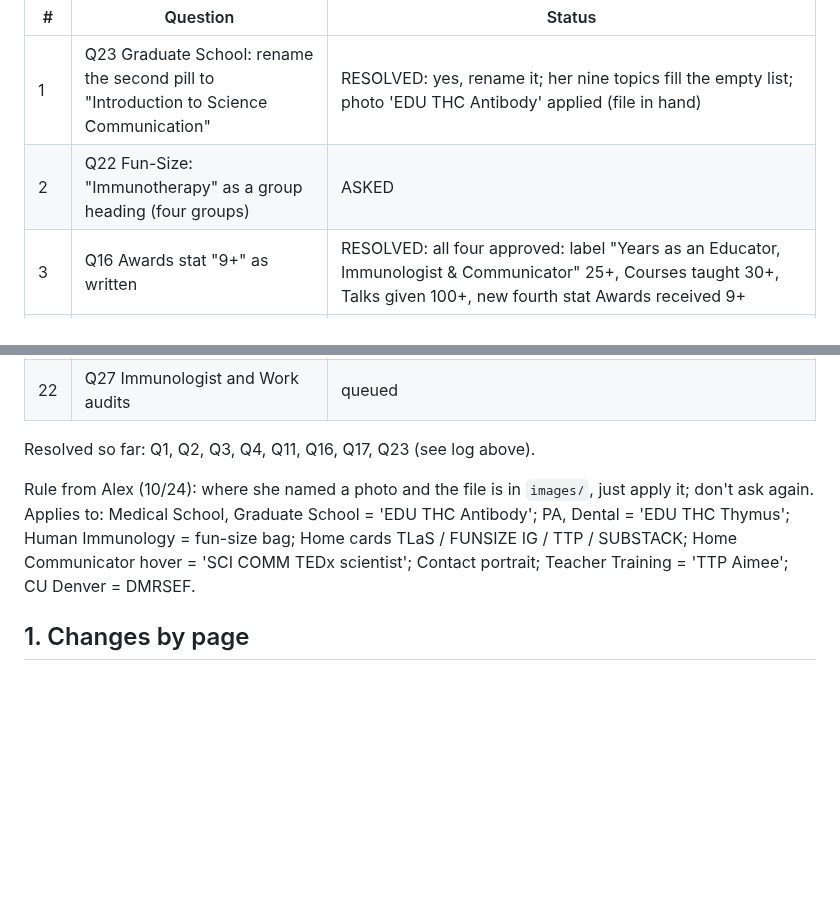
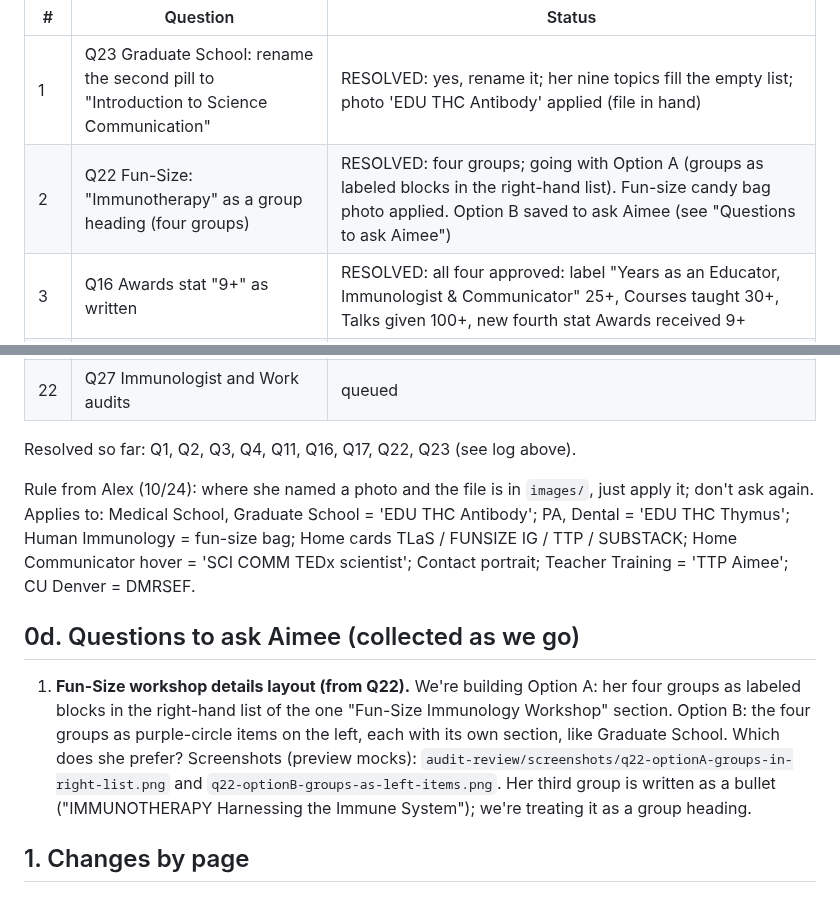
Before and after one commit to abenson07/aimee-bernard, a Markdown page: AIMEE-AUDIT-2026-10.md, 2 parts joined by grey strips. GitHub-like rendering; blank space fills up the shorter version.

Commit message:
Audit doc: Q22 resolved (Option A); add questions-for-Aimee list
Co-Authored-By: Claude Sonnet 5.5 <noreply@anthropic.com>

```diff
--- a/AIMEE-AUDIT-2026-10.md
+++ b/AIMEE-AUDIT-2026-10.md
@@ -33,7 +33,7 @@ Screenshots and candidate photos are saved in `audit-review/` (not committed; `s
 | # | Question | Status |
 |---|---|---|
 | 1 | Q23 Graduate School: rename the second pill to "Introduction to Science Communication" | RESOLVED: yes, rename it; her nine topics fill the empty list; photo 'EDU THC Antibody' applied (file in hand) |
-| 2 | Q22 Fun-Size: "Immunotherapy" as a group heading (four groups) | ASKED |
+| 2 | Q22 Fun-Size: "Immunotherapy" as a group heading (four groups) | RESOLVED: four groups; going with Option A (groups as labeled blocks in the right-hand list). Fun-size candy bag photo applied. Option B saved to ask Aimee (see "Questions to ask Aimee") |
 | 3 | Q16 Awards stat "9+" as written | RESOLVED: all four approved: label "Years as an Educator, Immunologist & Communicator" 25+, Courses taught 30+, Talks given 100+, new fourth stat Awards received 9+ |
 | 4 | Q17 "All work" blue shade | RESOLVED: option B, #6aa8ff (T cell cartoon blue), text and arrow bigger. Applies to BOTH "All work" buttons: Home (`index.astro`) and Educator (`educator.astro`); a color scan of all 7 pages found no other yellow-green element. CSS in `home.css` and `educator.css` |
 | 5 | Q11 optimize images, don't commit originals | RESOLVED: yes. Web-sized copies (desktop + phone sizes, about 200-600KB each), ALL converted to WebP including the HEIC. Originals stay local in `images/`, not committed |
@@ -55,9 +55,12 @@ Screenshots and candidate photos are saved in `audit-review/` (not committed; `s
 | 21 | Q5 CCTSI slide | queued |
 | 22 | Q27 Immunologist and Work audits | queued |
 
-Resolved so far: Q1, Q2, Q3, Q4, Q11, Q16, Q17, Q23 (see log above).
+Resolved so far: Q1, Q2, Q3, Q4, Q11, Q16, Q17, Q22, Q23 (see log above).
 
 Rule from Alex (10/24): where she named a photo and the file is in `images/`, just apply it; don't ask again. Applies to: Medical School, Graduate School = 'EDU THC Antibody'; PA, Dental = 'EDU THC Thymus'; Human Immunology = fun-size bag; Home cards TLaS / FUNSIZE IG / TTP / SUBSTACK; Home Communicator hover = 'SCI COMM TEDx scientist'; Contact portrait; Teacher Training = 'TTP Aimee'; CU Denver = DMRSEF.
+
+## 0d. Questions to ask Aimee (collected as we go)
+1. **Fun-Size workshop details layout (from Q22).** We're building Option A: her four groups as labeled blocks in the right-hand list of the one "Fun-Size Immunology Workshop" section. Option B: the four groups as purple-circle items on the left, each with its own section, like Graduate School. Which does she prefer? Screenshots (preview mocks): `audit-review/screenshots/q22-optionA-groups-in-right-list.png` and `q22-optionB-groups-as-left-items.png`. Her third group is written as a bullet ("IMMUNOTHERAPY Harnessing the Immune System"); we're treating it as a group heading.
 
 ## 1. Changes by page
 
```
